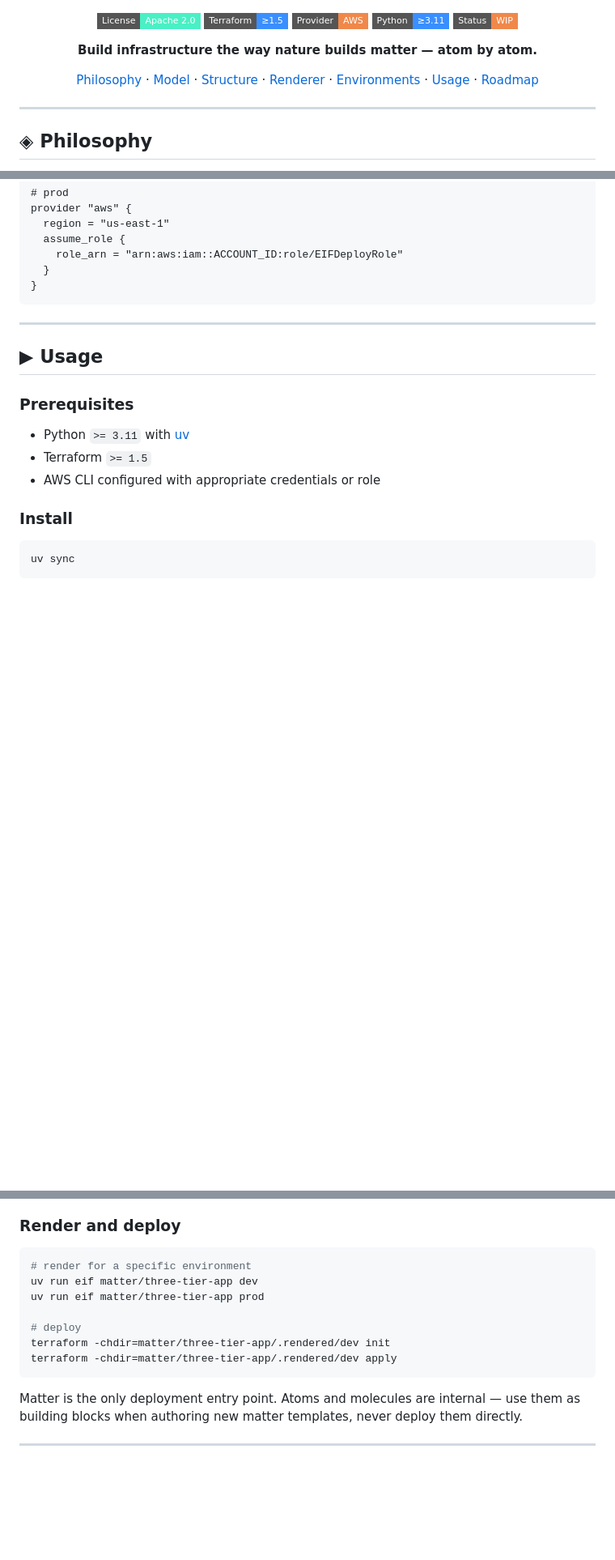
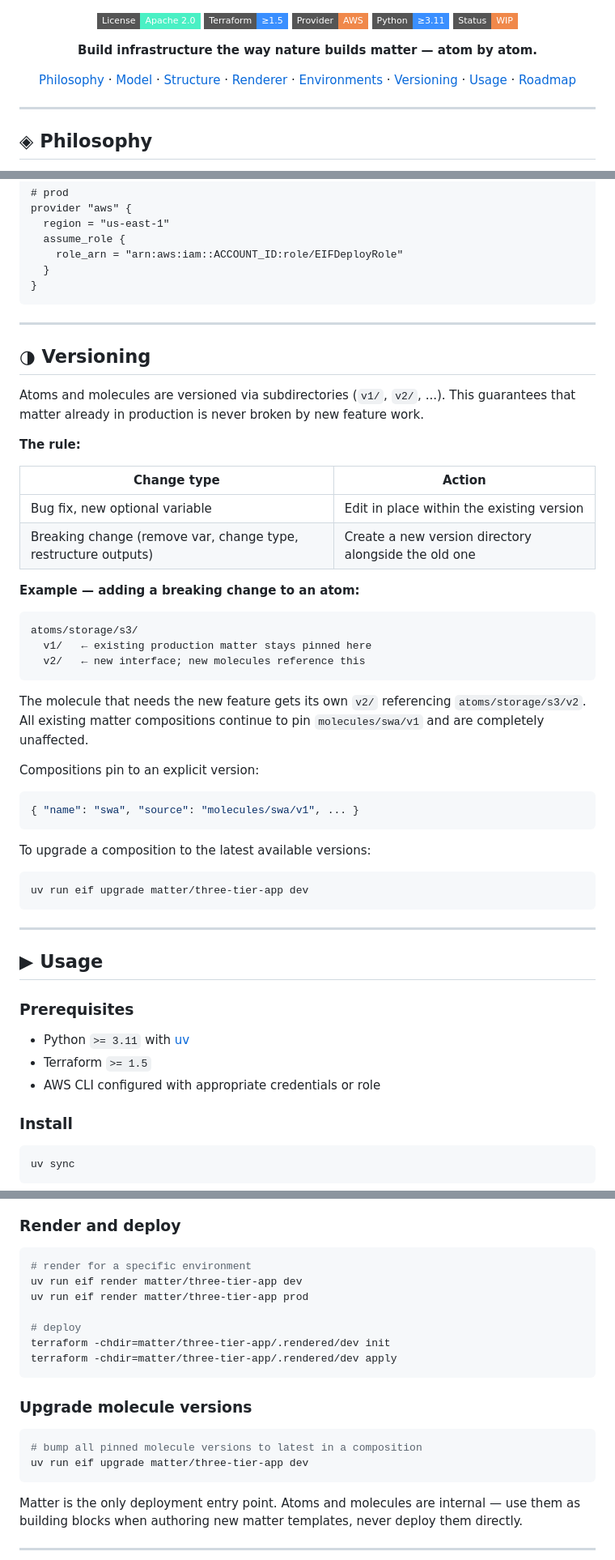
Before and after one commit to giordanocardillo/eif, a Markdown page: README.md, 3 parts joined by grey strips. Shown at 81% size. Drawn GitHub-style; badges without logos; blank space fills up the shorter version.

Commit message:
Update README: versioning model, structure, upgrade command

````diff
--- a/README.md
+++ b/README.md
@@ -17,7 +17,7 @@ I N F R A S T R U C T U R E
 
 **Build infrastructure the way nature builds matter — atom by atom.**
 
-[Philosophy](#-philosophy) · [Model](#-the-model) · [Structure](#-structure) · [Renderer](#-renderer) · [Environments](#-environments) · [Usage](#-usage) · [Roadmap](#-roadmap)
+[Philosophy](#-philosophy) · [Model](#-the-model) · [Structure](#-structure) · [Renderer](#-renderer) · [Environments](#-environments) · [Versioning](#-versioning) · [Usage](#-usage) · [Roadmap](#-roadmap)
 
 </div>
 
@@ -176,6 +185,41 @@ provider "aws" {
 
 ---
 
+## ◑ Versioning
+
+Atoms and molecules are versioned via subdirectories (`v1/`, `v2/`, ...). This guarantees that matter already in production is never broken by new feature work.
+
+**The rule:**
+
+| Change type | Action |
+|---|---|
+| Bug fix, new optional variable | Edit in place within the existing version |
+| Breaking change (remove var, change type, restructure outputs) | Create a new version directory alongside the old one |
+
+**Example — adding a breaking change to an atom:**
+
+```
+atoms/storage/s3/
+  v1/   ← existing production matter stays pinned here
+  v2/   ← new interface; new molecules reference this
+```
+
+The molecule that needs the new feature gets its own `v2/` referencing `atoms/storage/s3/v2`. All existing matter compositions continue to pin `molecules/swa/v1` and are completely unaffected.
+
+Compositions pin to an explicit version:
+
+```json
+{ "name": "swa", "source": "molecules/swa/v1", ... }
+```
+
+To upgrade a composition to the latest available versions:
+
+```bash
+uv run eif upgrade matter/three-tier-app dev
+```
+
+---
+
 ## ▶ Usage
 
 ### Prerequisites
@@ -194,12 +238,19 @@ uv sync
 
 ```bash
 # render for a specific environment
-uv run eif matter/three-tier-app dev
-uv run eif matter/three-tier-app prod
+uv run eif render matter/three-tier-app dev
+uv run eif render matter/three-tier-app prod
 
 # deploy
 terraform -chdir=matter/three-tier-app/.rendered/dev init
 terraform -chdir=matter/three-tier-app/.rendered/dev apply
+```
+
+### Upgrade molecule versions
+
+```bash
+# bump all pinned molecule versions to latest in a composition
+uv run eif upgrade matter/three-tier-app dev
 ```
 
 Matter is the only deployment entry point. Atoms and molecules are internal — use them as building blocks when authoring new matter templates, never deploy them directly.
````
Also changed, not shown: other parts of README.md (+15 -5 lines).
